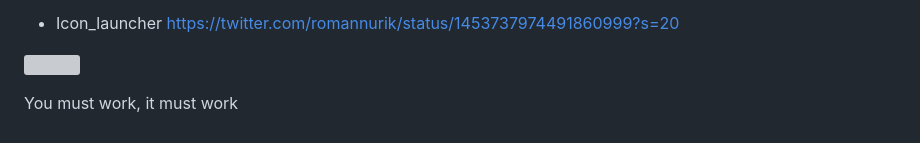
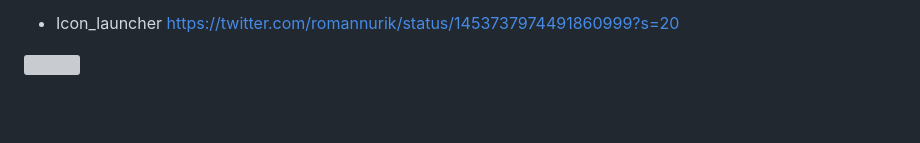
Before and after one commit to annealmd/jf_desafio, a Markdown page: README.md, the part around the change. Drawn GitHub-style; blank space fills up the shorter version; grey boxes are pictures that could not be loaded.

```diff
--- a/README.md
+++ b/README.md
@@ -127,6 +127,3 @@ https://www.youtube.com/watch?v=0QgJWdbcHOY&ab_channel=WilliamSilva
   https://twitter.com/romannurik/status/1453737974491860999?s=20
 
 ![](jf_gif.gif)
-
-
-You must work, it must work
```
